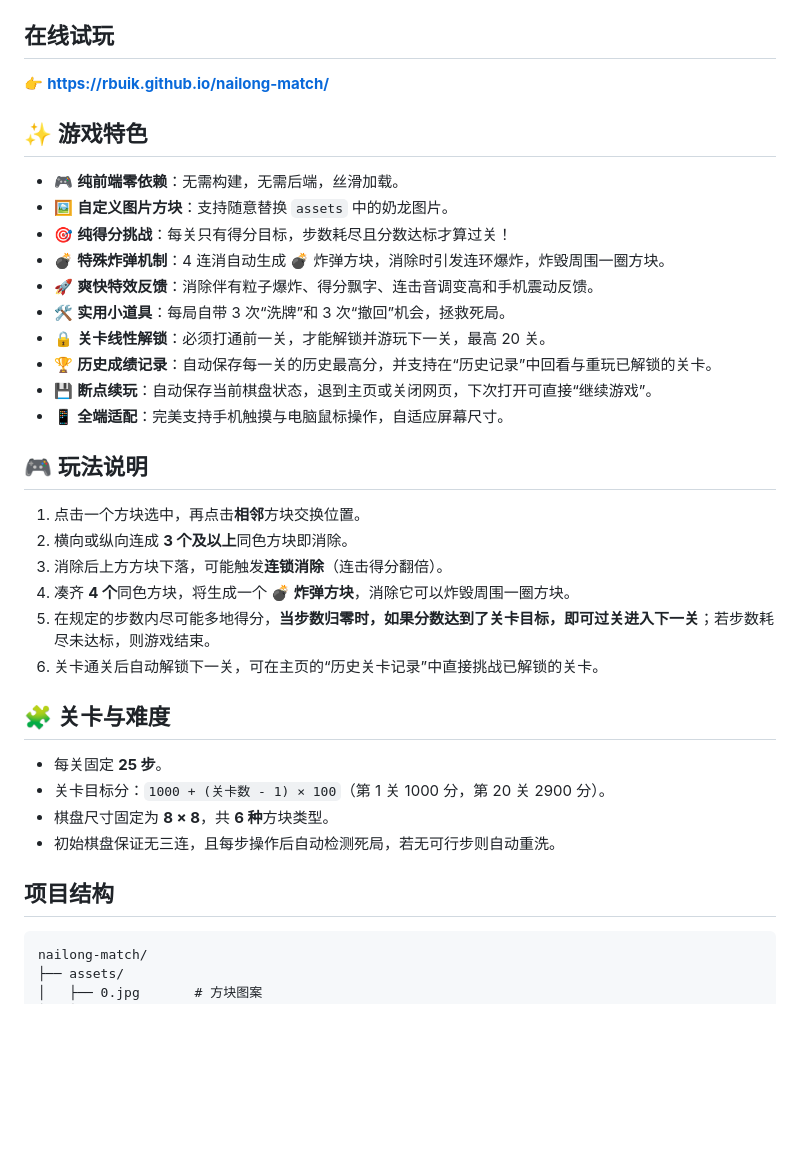
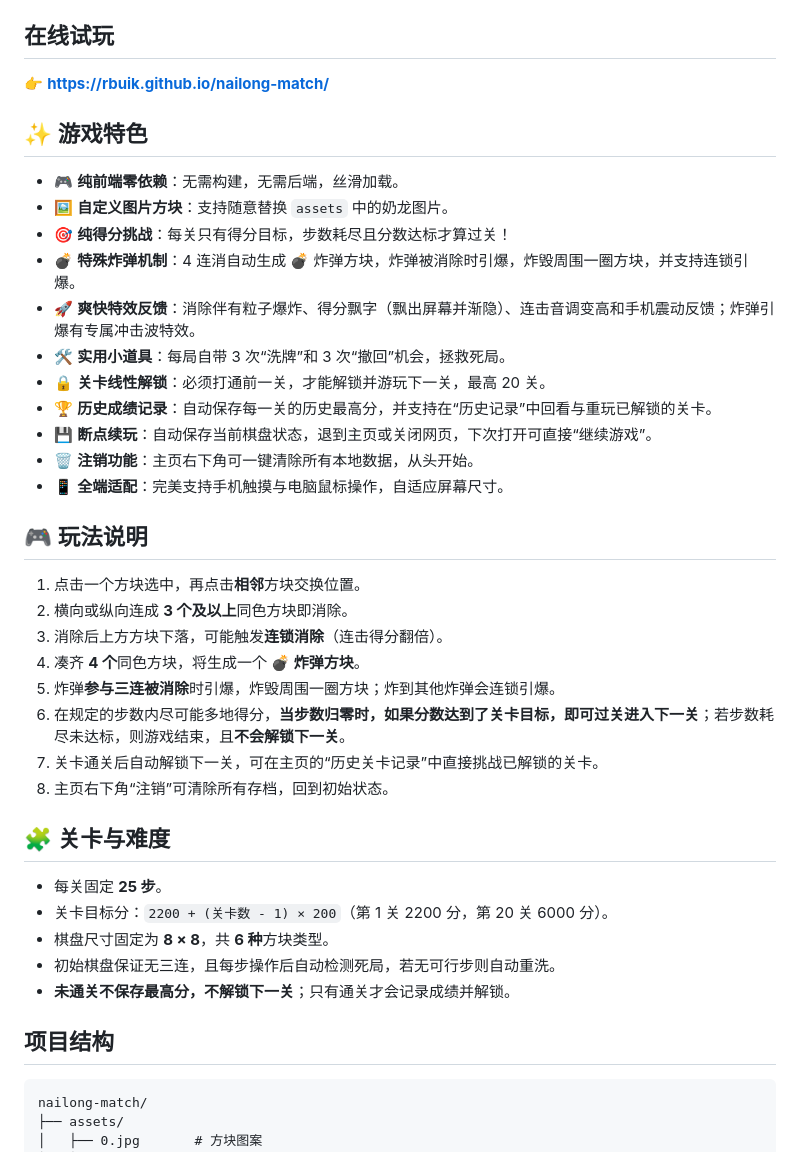
Before and after one commit to Rbuik/nailong-match, a Markdown page: README.md, the part around one of its changes. GitHub-like rendering; blank space fills up the shorter version.

````diff
--- a/README.md
+++ b/README.md
@@ -6,34 +7,43 @@
 
 ## 在线试玩
+
 👉 **https://rbuik.github.io/nailong-match/**
 
 ## ✨ 游戏特色
+
 - 🎮 **纯前端零依赖**：无需构建，无需后端，丝滑加载。
 - 🖼️ **自定义图片方块**：支持随意替换 `assets` 中的奶龙图片。
 - 🎯 **纯得分挑战**：每关只有得分目标，步数耗尽且分数达标才算过关！
-- 💣 **特殊炸弹机制**：4 连消自动生成 💣 炸弹方块，消除时引发连环爆炸，炸毁周围一圈方块。
-- 🚀 **爽快特效反馈**：消除伴有粒子爆炸、得分飘字、连击音调变高和手机震动反馈。
+- 💣 **特殊炸弹机制**：4 连消自动生成 💣 炸弹方块，炸弹被消除时引爆，炸毁周围一圈方块，并支持连锁引爆。
+- 🚀 **爽快特效反馈**：消除伴有粒子爆炸、得分飘字（飘出屏幕并渐隐）、连击音调变高和手机震动反馈；炸弹引爆有专属冲击波特效。
 - 🛠️ **实用小道具**：每局自带 3 次“洗牌”和 3 次“撤回”机会，拯救死局。
 - 🔒 **关卡线性解锁**：必须打通前一关，才能解锁并游玩下一关，最高 20 关。
 - 🏆 **历史成绩记录**：自动保存每一关的历史最高分，并支持在“历史记录”中回看与重玩已解锁的关卡。
 - 💾 **断点续玩**：自动保存当前棋盘状态，退到主页或关闭网页，下次打开可直接“继续游戏”。
+- 🗑️ **注销功能**：主页右下角可一键清除所有本地数据，从头开始。
 - 📱 **全端适配**：完美支持手机触摸与电脑鼠标操作，自适应屏幕尺寸。
 
 ## 🎮 玩法说明
+
 1. 点击一个方块选中，再点击**相邻**方块交换位置。
 2. 横向或纵向连成 **3 个及以上**同色方块即消除。
 3. 消除后上方方块下落，可能触发**连锁消除**（连击得分翻倍）。
-4. 凑齐 **4 个**同色方块，将生成一个 **💣 炸弹方块**，消除它可以炸毁周围一圈方块。
-5. 在规定的步数内尽可能多地得分，**当步数归零时，如果分数达到了关卡目标，即可过关进入下一关**；若步数耗尽未达标，则游戏结束。
-6. 关卡通关后自动解锁下一关，可在主页的“历史关卡记录”中直接挑战已解锁的关卡。
+4. 凑齐 **4 个**同色方块，将生成一个 **💣 炸弹方块**。
+5. 炸弹**参与三连被消除**时引爆，炸毁周围一圈方块；炸到其他炸弹会连锁引爆。
+6. 在规定的步数内尽可能多地得分，**当步数归零时，如果分数达到了关卡目标，即可过关进入下一关**；若步数耗尽未达标，则游戏结束，且**不会解锁下一关**。
+7. 关卡通关后自动解锁下一关，可在主页的“历史关卡记录”中直接挑战已解锁的关卡。
+8. 主页右下角“注销”可清除所有存档，回到初始状态。
 
 ## 🧩 关卡与难度
+
 - 每关固定 **25 步**。
-- 关卡目标分：`1000 + (关卡数 - 1) × 100`（第 1 关 1000 分，第 20 关 2900 分）。
+- 关卡目标分：`2200 + (关卡数 - 1) × 200`（第 1 关 2200 分，第 20 关 6000 分）。
 - 棋盘尺寸固定为 **8 × 8**，共 **6 种**方块类型。
 - 初始棋盘保证无三连，且每步操作后自动检测死局，若无可行步则自动重洗。
+- **未通关不保存最高分，不解锁下一关**；只有通关才会记录成绩并解锁。
 
 ## 项目结构
+
 ```text
 nailong-match/
 ├── assets/
````
Also changed, not shown: other parts of README.md (+15 -16 lines).
